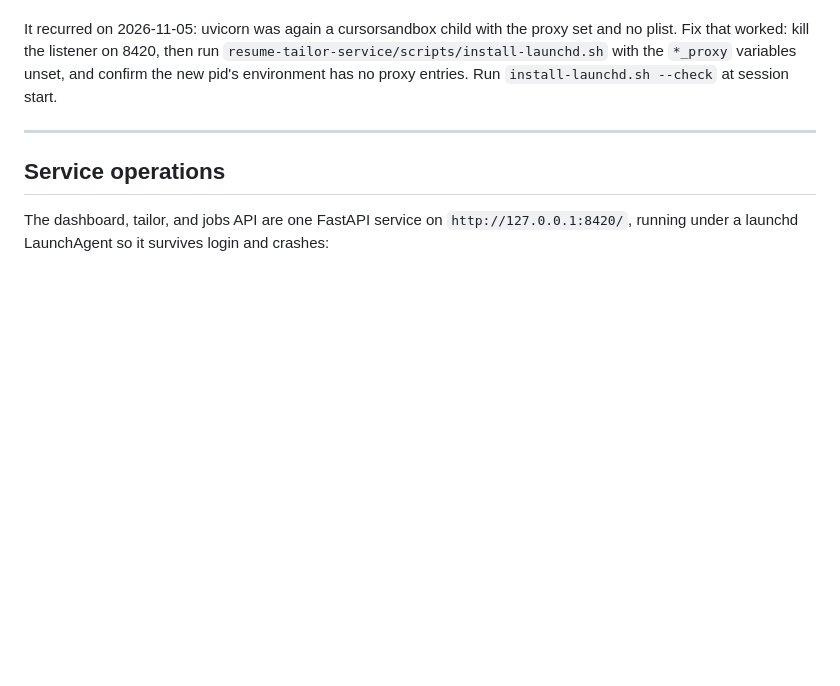
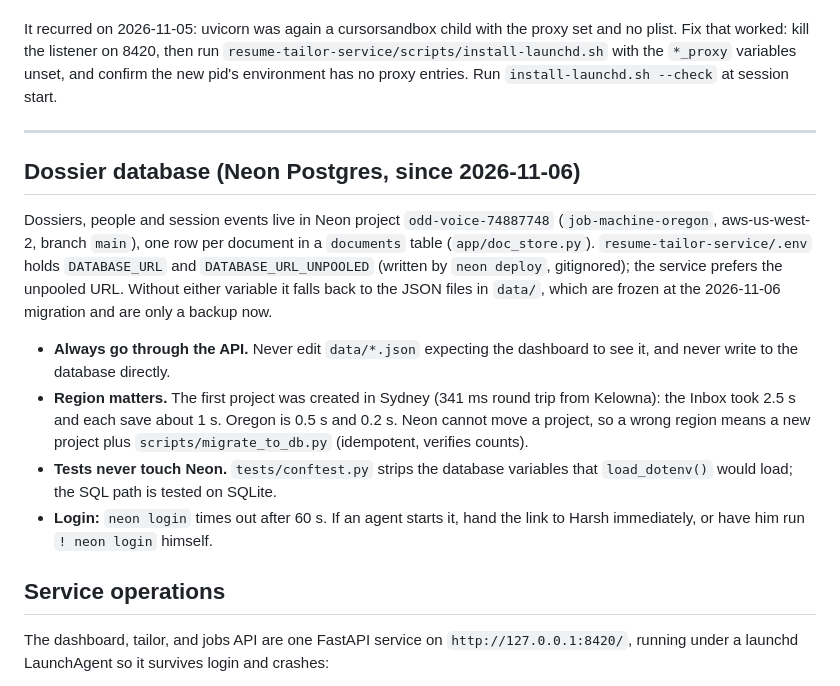
Before and after one commit to Harshksaw/job-machine, a Markdown page: docs/AGENT-PLAYBOOK.md, the part around the change. Rendered like a GitHub page; blank space fills up the shorter version.

Commit message:
docs: record the Neon dossier database, its region lesson and the JSON fallback
Co-Authored-By: Claude Opus 5.5 (1M context) <noreply@anthropic.com>

```diff
--- a/docs/AGENT-PLAYBOOK.md
+++ b/docs/AGENT-PLAYBOOK.md
@@ -586,6 +586,26 @@ session start.
 
 ---
 
+## Dossier database (Neon Postgres, since 2026-11-06)
+
+Dossiers, people and session events live in Neon project `odd-voice-74887748`
+(`job-machine-oregon`, aws-us-west-2, branch `main`), one row per document in a
+`documents` table (`app/doc_store.py`). `resume-tailor-service/.env` holds
+`DATABASE_URL` and `DATABASE_URL_UNPOOLED` (written by `neon deploy`, gitignored); the
+service prefers the unpooled URL. Without either variable it falls back to the JSON
+files in `data/`, which are frozen at the 2026-11-06 migration and are only a backup now.
+
+- **Always go through the API.** Never edit `data/*.json` expecting the dashboard to see
+  it, and never write to the database directly.
+- **Region matters.** The first project was created in Sydney (341 ms round trip from
+  Kelowna): the Inbox took 2.5 s and each save about 1 s. Oregon is 0.5 s and 0.2 s.
+  Neon cannot move a project, so a wrong region means a new project plus
+  `scripts/migrate_to_db.py` (idempotent, verifies counts).
+- **Tests never touch Neon.** `tests/conftest.py` strips the database variables that
+  `load_dotenv()` would load; the SQL path is tested on SQLite.
+- **Login:** `neon login` times out after 60 s. If an agent starts it, hand the link to
+  Harsh immediately, or have him run `! neon login` himself.
+
 ## Service operations
 
 The dashboard, tailor, and jobs API are one FastAPI service on `http://127.0.0.1:8420/`,
```
